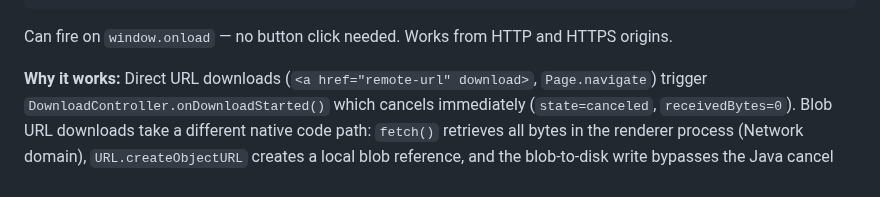
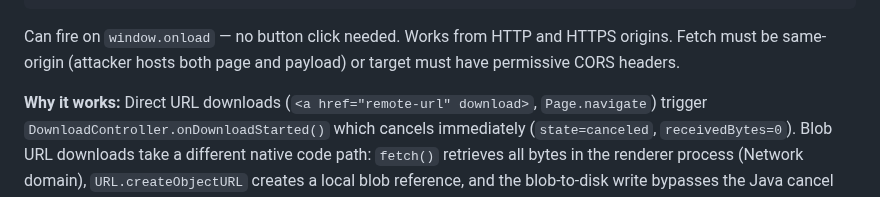
Before and after one commit to wheregoes/byd-dolphin-hacking, a Markdown page: docs/sideloading-internals.md, the part around the change. GitHub-like rendering.

Commit message:
Clarify same-origin requirement for blob download bypass
Co-Authored-By: Claude Opus 4.6 <noreply@anthropic.com>

````diff
--- a/docs/sideloading-internals.md
+++ b/docs/sideloading-internals.md
@@ -264,7 +264,7 @@ On a stock BYD (no third-party apps), the only share target for files is **Bluet
 })()
 ```
 
-Can fire on `window.onload` — no button click needed. Works from HTTP and HTTPS origins.
+Can fire on `window.onload` — no button click needed. Works from HTTP and HTTPS origins. Fetch must be same-origin (attacker hosts both page and payload) or target must have permissive CORS headers.
 
 **Why it works:** Direct URL downloads (`<a href="remote-url" download>`, `Page.navigate`) trigger `DownloadController.onDownloadStarted()` which cancels immediately (`state=canceled`, `receivedBytes=0`). Blob URL downloads take a different native code path: `fetch()` retrieves all bytes in the renderer process (Network domain), `URL.createObjectURL` creates a local blob reference, and the blob-to-disk write bypasses the Java cancel layer entirely. BYD's download block only hooks the URL-based download initiation path, not the blob-to-disk path.
 
````
